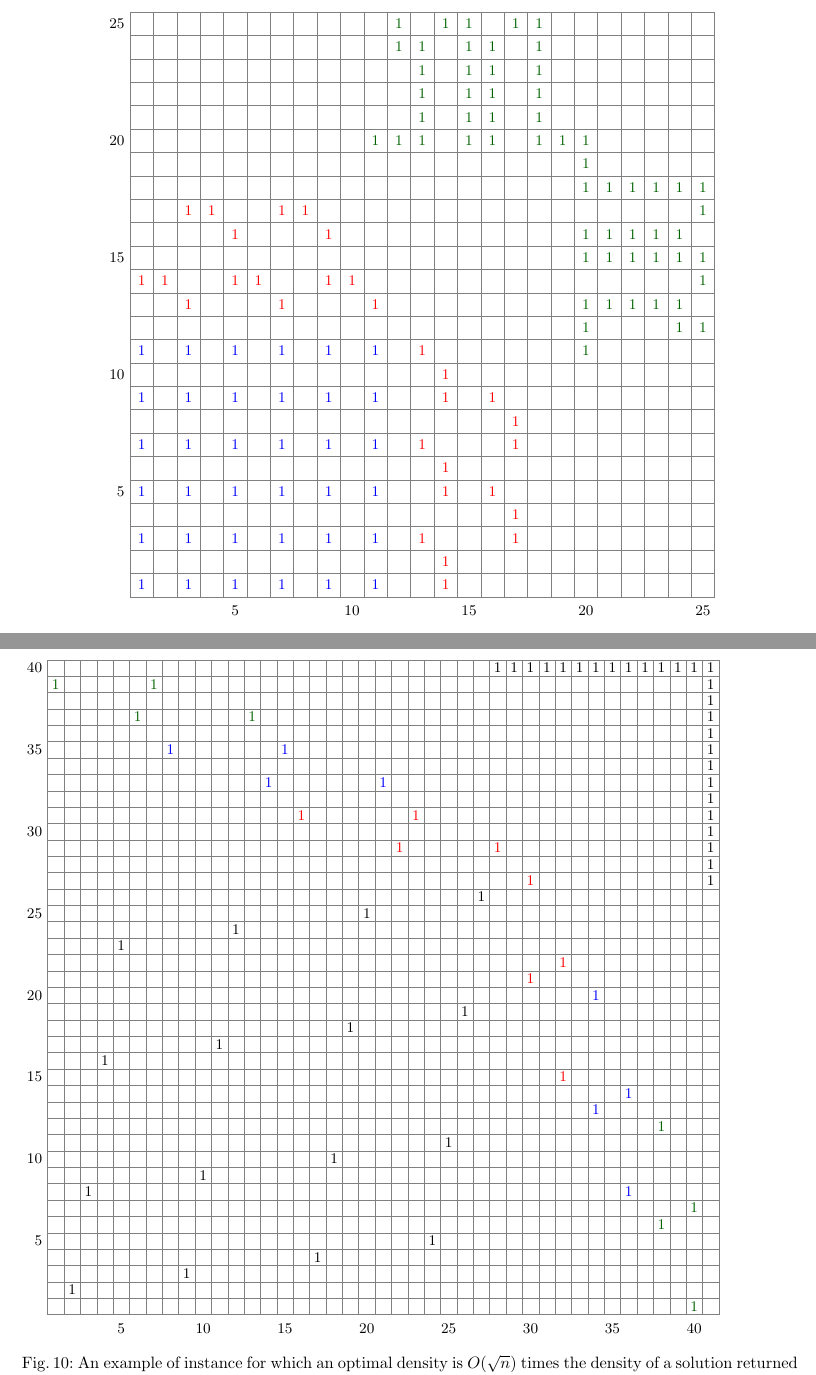
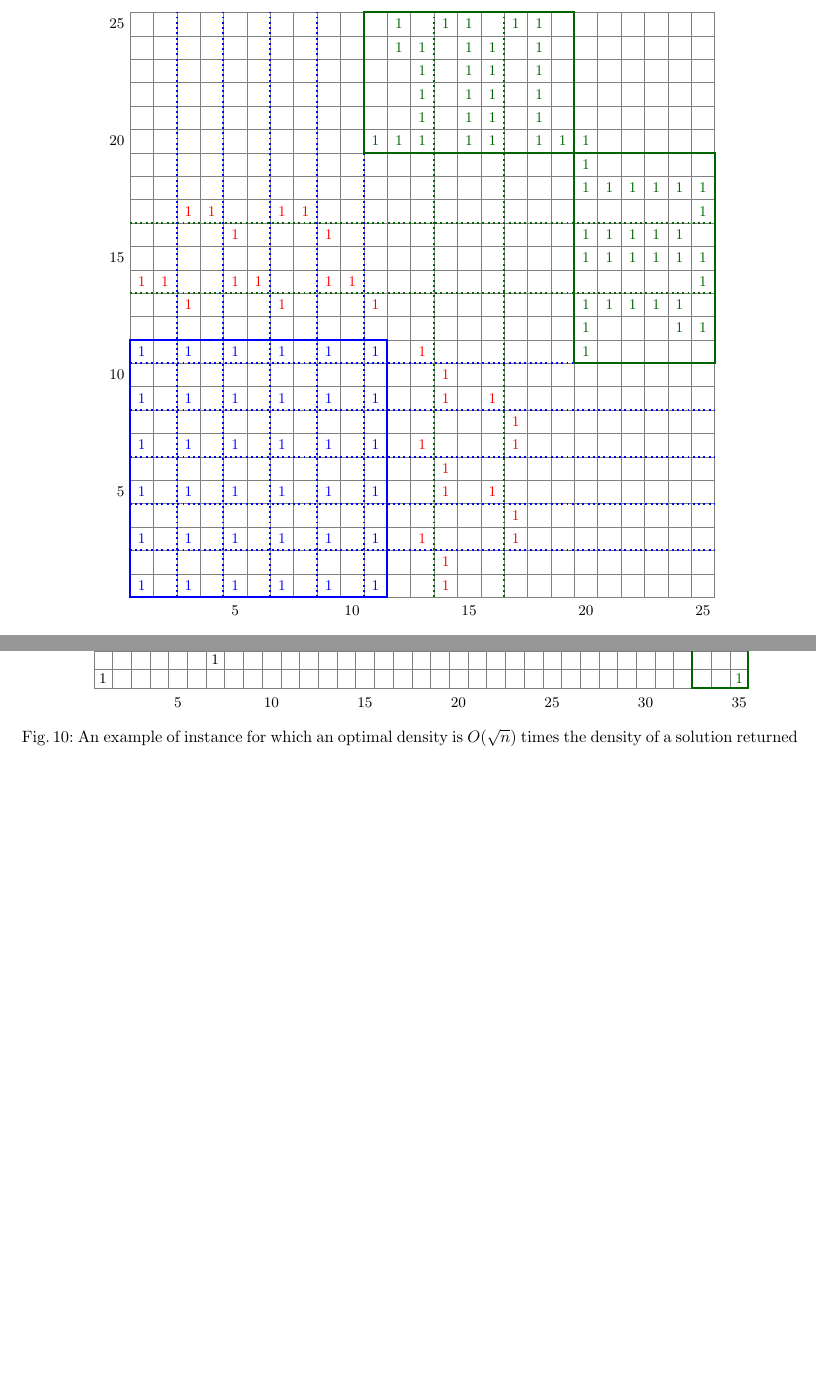
Before and after one commit to mouton5000/maxDenseSubgrid, a LaTeX paper (Appendix/ISCO-2016-appendix.tex, which reads Appendix/approx_bad_instanceGreedy.tex, Appendix/approx_bad_instanceLCL.tex): two parts of pages 4 and 12 of 15, joined at a grey line, cut so that both start at the same text, the shorter picture padded with empty space. Compiled offline with pdfLaTeX.

Commit message:
Modification figures

```diff
--- a/Appendix/ISCO-2016-appendix.tex
+++ b/Appendix/ISCO-2016-appendix.tex
@@ -76,6 +76,8 @@ ENSTA Paristech, 828 boulevard des Maréchaux, 91120, Palaieau, FRANCE
 \newcommand{\prvtdlinec}[4]{\draw[very thick,dotted,color=#4] ($(#1)+(0,\gridsize*#2)$) -- ($(#1)+(\gridsize*#3,\gridsize*#2)$);}
 \newcommand{\prvtdcolumnc}[4]{\draw[very thick,dotted,color=#4] ($(#1)+(\gridsize*#2,0)$) -- ($(#1)+(\gridsize*#2,\gridsize*#3)$);}
 
+\newcommand{\prvtrectc}[6]{\draw[very thick,color=#6] ($(#1)+(#3*\gridsize,#2*\gridsize)$) rectangle ($(#1)+(#5*\gridsize,#4*\gridsize)$);}
+
 \newcommand{\prone}[3]{\draw ($(#1)+(#3*\gridsize-0.5*\gridsize,#2*\gridsize-0.5*\gridsize)$) node {$1$};}
 \newcommand{\pronec}[4]{\draw[color=#4] ($(#1)+(#3*\gridsize-0.5*\gridsize,#2*\gridsize-0.5*\gridsize)$) node {$1$};}
 
--- a/Appendix/approx_bad_instanceGreedy.tex
+++ b/Appendix/approx_bad_instanceGreedy.tex
@@ -291,6 +291,33 @@
 \draw ($(O)+(9.75,-0.3)$) node {$20$};
 \draw ($(O)+(12.25,-0.3)$) node {$25$};
 
+\definecolor{tempcolor}{rgb}{0.0,0.0,1.0}
+	\prvtdlinec{O}{2}{25}{tempcolor};
+	\prvtdlinec{O}{4}{25}{tempcolor};
+	\prvtdlinec{O}{6}{25}{tempcolor};
+	\prvtdlinec{O}{8}{25}{tempcolor};
+	\prvtdlinec{O}{10}{25}{tempcolor};
+
+\definecolor{tempcolor}{rgb}{0.0,0.3921568691730499,0.0}
+	\prvtdlinec{O}{13}{25}{tempcolor};
+	\prvtdlinec{O}{16}{25}{tempcolor};
+
+
+\definecolor{tempcolor}{rgb}{0.0,0.0,1.0}
+\prvtdcolumnc{O}{2}{25}{tempcolor};
+\prvtdcolumnc{O}{4}{25}{tempcolor};
+\prvtdcolumnc{O}{6}{25}{tempcolor};
+\prvtdcolumnc{O}{8}{25}{tempcolor};
+\prvtdcolumnc{O}{10}{25}{tempcolor};
+
+\prvtrectc{O}{0}{0}{11}{11}{tempcolor};
+
+\definecolor{tempcolor}{rgb}{0.0,0.3921568691730499,0.0}
+\prvtdcolumnc{O}{13}{25}{tempcolor};
+\prvtdcolumnc{O}{16}{25}{tempcolor};
+\prvtrectc{O}{10}{19}{19}{25}{tempcolor};
+\prvtrectc{O}{19}{10}{25}{19}{tempcolor};
+
     \end{tikzpicture}
     \caption{An example of instance for which an optimal density is $O(\sqrt{n})$ times the density of a solution returned by the Greedy algorithm.}
     \label{fig:greedyExample}
--- a/Appendix/approx_bad_instanceLCL.tex
+++ b/Appendix/approx_bad_instanceLCL.tex
@@ -1,200 +1,210 @@
+\renewcommand{\gridsize}{0.4}
 \begin{figure}
-    \begin{tikzpicture}
-    \coordinate (O) at (0,0);
-    \prgrid{O}{40}{41}
+	\centering
 
-    \definecolor{tempcolor}{rgb}{0.0,0.3921568691730499,0.0}
-    \pronec{O}{1}{40}{tempcolor};
+	\begin{tikzpicture}
+	\coordinate (O) at (0,0);
+	\prgrid{O}{35}{35}
 
-    \definecolor{tempcolor}{rgb}{0.0,0.0,0.0}
-    \pronec{O}{2}{2}{tempcolor};
+	\definecolor{tempcolor}{rgb}{0.0,0.0,0.0}
+	\pronec{O}{1}{1}{tempcolor};
+	\definecolor{tempcolor}{rgb}{0.0,0.3921568691730499,0.0}
+	\pronec{O}{1}{35}{tempcolor};
 
-    \definecolor{tempcolor}{rgb}{0.0,0.0,0.0}
-    \pronec{O}{3}{9}{tempcolor};
+	\definecolor{tempcolor}{rgb}{0.0,0.0,0.0}
+	\pronec{O}{2}{7}{tempcolor};
 
-    \definecolor{tempcolor}{rgb}{0.0,0.0,0.0}
-    \pronec{O}{4}{17}{tempcolor};
+	\definecolor{tempcolor}{rgb}{0.0,0.0,0.0}
+	\pronec{O}{3}{13}{tempcolor};
 
-    \definecolor{tempcolor}{rgb}{0.0,0.0,0.0}
-    \pronec{O}{5}{24}{tempcolor};
+	\definecolor{tempcolor}{rgb}{0.0,0.0,0.0}
+	\pronec{O}{4}{19}{tempcolor};
 
-    \definecolor{tempcolor}{rgb}{0.0,0.3921568691730499,0.0}
-    \pronec{O}{6}{38}{tempcolor};
+	\definecolor{tempcolor}{rgb}{0.0,0.3921568691730499,0.0}
+	\pronec{O}{5}{33}{tempcolor};
 
-    \definecolor{tempcolor}{rgb}{0.0,0.3921568691730499,0.0}
-    \pronec{O}{7}{40}{tempcolor};
+	\definecolor{tempcolor}{rgb}{0.0,0.3921568691730499,0.0}
+	\pronec{O}{6}{35}{tempcolor};
 
-    \definecolor{tempcolor}{rgb}{0.0,0.0,0.0}
-    \pronec{O}{8}{3}{tempcolor};
-    \definecolor{tempcolor}{rgb}{0.0,0.0,1.0}
-    \pronec{O}{8}{36}{tempcolor};
+	\definecolor{tempcolor}{rgb}{0.0,0.0,0.0}
+	\pronec{O}{7}{2}{tempcolor};
+	\definecolor{tempcolor}{rgb}{0.0,0.0,1.0}
+	\pronec{O}{7}{31}{tempcolor};
 
-    \definecolor{tempcolor}{rgb}{0.0,0.0,0.0}
-    \pronec{O}{9}{10}{tempcolor};
+	\definecolor{tempcolor}{rgb}{0.0,0.0,0.0}
+	\pronec{O}{8}{8}{tempcolor};
 
-    \definecolor{tempcolor}{rgb}{0.0,0.0,0.0}
-    \pronec{O}{10}{18}{tempcolor};
+	\definecolor{tempcolor}{rgb}{0.0,0.0,0.0}
+	\pronec{O}{9}{14}{tempcolor};
 
-    \definecolor{tempcolor}{rgb}{0.0,0.0,0.0}
-    \pronec{O}{11}{25}{tempcolor};
+	\definecolor{tempcolor}{rgb}{0.0,0.0,0.0}
+	\pronec{O}{10}{20}{tempcolor};
+	\definecolor{tempcolor}{rgb}{0.0,0.3921568691730499,0.0}
+	\pronec{O}{10}{33}{tempcolor};
 
-    \definecolor{tempcolor}{rgb}{0.0,0.3921568691730499,0.0}
-    \pronec{O}{12}{38}{tempcolor};
+	\definecolor{tempcolor}{rgb}{0.0,0.0,1.0}
+	\pronec{O}{11}{29}{tempcolor};
 
-    \definecolor{tempcolor}{rgb}{0.0,0.0,1.0}
-    \pronec{O}{13}{34}{tempcolor};
+	\definecolor{tempcolor}{rgb}{0.0,0.0,1.0}
+	\pronec{O}{12}{31}{tempcolor};
 
-    \definecolor{tempcolor}{rgb}{0.0,0.0,1.0}
-    \pronec{O}{14}{36}{tempcolor};
+	\definecolor{tempcolor}{rgb}{0.0,0.0,0.0}
+	\pronec{O}{13}{3}{tempcolor};
+	\definecolor{tempcolor}{rgb}{1.0,0.0,0.0}
+	\pronec{O}{13}{27}{tempcolor};
 
-    \definecolor{tempcolor}{rgb}{1.0,0.0,0.0}
-    \pronec{O}{15}{32}{tempcolor};
+	\definecolor{tempcolor}{rgb}{0.0,0.0,0.0}
+	\pronec{O}{14}{9}{tempcolor};
 
-    \definecolor{tempcolor}{rgb}{0.0,0.0,0.0}
-    \pronec{O}{16}{4}{tempcolor};
+	\definecolor{tempcolor}{rgb}{0.0,0.0,0.0}
+	\pronec{O}{15}{15}{tempcolor};
 
-    \definecolor{tempcolor}{rgb}{0.0,0.0,0.0}
-    \pronec{O}{17}{11}{tempcolor};
+	\definecolor{tempcolor}{rgb}{0.0,0.0,0.0}
+	\pronec{O}{16}{21}{tempcolor};
+	\definecolor{tempcolor}{rgb}{0.0,0.0,1.0}
+	\pronec{O}{16}{29}{tempcolor};
 
-    \definecolor{tempcolor}{rgb}{0.0,0.0,0.0}
-    \pronec{O}{18}{19}{tempcolor};
+	\definecolor{tempcolor}{rgb}{1.0,0.0,0.0}
+	\pronec{O}{17}{25}{tempcolor};
 
-    \definecolor{tempcolor}{rgb}{0.0,0.0,0.0}
-    \pronec{O}{19}{26}{tempcolor};
+	\definecolor{tempcolor}{rgb}{1.0,0.0,0.0}
+	\pronec{O}{18}{27}{tempcolor};
 
-    \definecolor{tempcolor}{rgb}{0.0,0.0,1.0}
-    \pronec{O}{20}{34}{tempcolor};
+	\definecolor{tempcolor}{rgb}{0.0,0.0,0.0}
+	\pronec{O}{19}{4}{tempcolor};
 
-    \definecolor{tempcolor}{rgb}{1.0,0.0,0.0}
-    \pronec{O}{21}{30}{tempcolor};
+	\definecolor{tempcolor}{rgb}{0.0,0.0,0.0}
+	\pronec{O}{20}{10}{tempcolor};
 
-    \definecolor{tempcolor}{rgb}{1.0,0.0,0.0}
-    \pronec{O}{22}{32}{tempcolor};
+	\definecolor{tempcolor}{rgb}{0.0,0.0,0.0}
+	\pronec{O}{21}{16}{tempcolor};
 
-    \definecolor{tempcolor}{rgb}{0.0,0.0,0.0}
-    \pronec{O}{23}{5}{tempcolor};
+	\definecolor{tempcolor}{rgb}{0.0,0.0,0.0}
+	\pronec{O}{22}{22}{tempcolor};
+	\definecolor{tempcolor}{rgb}{1.0,0.0,0.0}
+	\pronec{O}{22}{25}{tempcolor};
+	\definecolor{tempcolor}{rgb}{0.0,0.0,0.0}
+	\pronec{O}{22}{35}{tempcolor};
 
-    \definecolor{tempcolor}{rgb}{0.0,0.0,0.0}
-    \pronec{O}{24}{12}{tempcolor};
+	\definecolor{tempcolor}{rgb}{0.0,0.0,0.0}
+	\pronec{O}{23}{35}{tempcolor};
 
-    \definecolor{tempcolor}{rgb}{0.0,0.0,0.0}
-    \pronec{O}{25}{20}{tempcolor};
+	\definecolor{tempcolor}{rgb}{0.0,0.0,0.0}
+	\pronec{O}{24}{35}{tempcolor};
 
-    \definecolor{tempcolor}{rgb}{0.0,0.0,0.0}
-    \pronec{O}{26}{27}{tempcolor};
+	\definecolor{tempcolor}{rgb}{1.0,0.0,0.0}
+	\pronec{O}{25}{17}{tempcolor};
+	\definecolor{tempcolor}{rgb}{1.0,0.0,0.0}
+	\pronec{O}{25}{22}{tempcolor};
+	\definecolor{tempcolor}{rgb}{0.0,0.0,0.0}
+	\pronec{O}{25}{35}{tempcolor};
 
-    \definecolor{tempcolor}{rgb}{1.0,0.0,0.0}
-    \pronec{O}{27}{30}{tempcolor};
-    \definecolor{tempcolor}{rgb}{0.0,0.0,0.0}
-    \pronec{O}{27}{41}{tempcolor};
+	\definecolor{tempcolor}{rgb}{0.0,0.0,0.0}
+	\pronec{O}{26}{35}{tempcolor};
 
-    \definecolor{tempcolor}{rgb}{0.0,0.0,0.0}
-    \pronec{O}{28}{41}{tempcolor};
+	\definecolor{tempcolor}{rgb}{1.0,0.0,0.0}
+	\pronec{O}{27}{13}{tempcolor};
+	\definecolor{tempcolor}{rgb}{1.0,0.0,0.0}
+	\pronec{O}{27}{18}{tempcolor};
+	\definecolor{tempcolor}{rgb}{0.0,0.0,0.0}
+	\pronec{O}{27}{35}{tempcolor};
 
-    \definecolor{tempcolor}{rgb}{1.0,0.0,0.0}
-    \pronec{O}{29}{22}{tempcolor};
-    \definecolor{tempcolor}{rgb}{1.0,0.0,0.0}
-    \pronec{O}{29}{28}{tempcolor};
-    \definecolor{tempcolor}{rgb}{0.0,0.0,0.0}
-    \pronec{O}{29}{41}{tempcolor};
+	\definecolor{tempcolor}{rgb}{0.0,0.0,0.0}
+	\pronec{O}{28}{35}{tempcolor};
 
-    \definecolor{tempcolor}{rgb}{0.0,0.0,0.0}
-    \pronec{O}{30}{41}{tempcolor};
+	\definecolor{tempcolor}{rgb}{0.0,0.0,1.0}
+	\pronec{O}{29}{11}{tempcolor};
+	\definecolor{tempcolor}{rgb}{0.0,0.0,1.0}
+	\pronec{O}{29}{16}{tempcolor};
+	\definecolor{tempcolor}{rgb}{0.0,0.0,0.0}
+	\pronec{O}{29}{35}{tempcolor};
 
-    \definecolor{tempcolor}{rgb}{1.0,0.0,0.0}
-    \pronec{O}{31}{16}{tempcolor};
-    \definecolor{tempcolor}{rgb}{1.0,0.0,0.0}
-    \pronec{O}{31}{23}{tempcolor};
-    \definecolor{tempcolor}{rgb}{0.0,0.0,0.0}
-    \pronec{O}{31}{41}{tempcolor};
+	\definecolor{tempcolor}{rgb}{0.0,0.0,0.0}
+	\pronec{O}{30}{35}{tempcolor};
 
-    \definecolor{tempcolor}{rgb}{0.0,0.0,0.0}
-    \pronec{O}{32}{41}{tempcolor};
+	\definecolor{tempcolor}{rgb}{0.0,0.0,1.0}
+	\pronec{O}{31}{7}{tempcolor};
+	\definecolor{tempcolor}{rgb}{0.0,0.0,1.0}
+	\pronec{O}{31}{12}{tempcolor};
+	\definecolor{tempcolor}{rgb}{0.0,0.0,0.0}
+	\pronec{O}{31}{35}{tempcolor};
 
-    \definecolor{tempcolor}{rgb}{0.0,0.0,1.0}
-    \pronec{O}{33}{14}{tempcolor};
-    \definecolor{tempcolor}{rgb}{0.0,0.0,1.0}
-    \pronec{O}{33}{21}{tempcolor};
-    \definecolor{tempcolor}{rgb}{0.0,0.0,0.0}
-    \pronec{O}{33}{41}{tempcolor};
+	\definecolor{tempcolor}{rgb}{0.0,0.0,0.0}
+	\pronec{O}{32}{35}{tempcolor};
 
-    \definecolor{tempcolor}{rgb}{0.0,0.0,0.0}
-    \pronec{O}{34}{41}{tempcolor};
+	\definecolor{tempcolor}{rgb}{0.0,0.3921568691730499,0.0}
+	\pronec{O}{33}{5}{tempcolor};
+	\definecolor{tempcolor}{rgb}{0.0,0.3921568691730499,0.0}
+	\pronec{O}{33}{10}{tempcolor};
+	\definecolor{tempcolor}{rgb}{0.0,0.0,0.0}
+	\pronec{O}{33}{35}{tempcolor};
 
-    \definecolor{tempcolor}{rgb}{0.0,0.0,1.0}
-    \pronec{O}{35}{8}{tempcolor};
-    \definecolor{tempcolor}{rgb}{0.0,0.0,1.0}
-    \pronec{O}{35}{15}{tempcolor};
-    \definecolor{tempcolor}{rgb}{0.0,0.0,0.0}
-    \pronec{O}{35}{41}{tempcolor};
+	\definecolor{tempcolor}{rgb}{0.0,0.0,0.0}
+	\pronec{O}{34}{35}{tempcolor};
 
-    \definecolor{tempcolor}{rgb}{0.0,0.0,0.0}
-    \pronec{O}{36}{41}{tempcolor};
+	\definecolor{tempcolor}{rgb}{0.0,0.3921568691730499,0.0}
+	\pronec{O}{35}{1}{tempcolor};
+	\definecolor{tempcolor}{rgb}{0.0,0.3921568691730499,0.0}
+	\pronec{O}{35}{6}{tempcolor};
+	\definecolor{tempcolor}{rgb}{0.0,0.0,0.0}
+	\pronec{O}{35}{22}{tempcolor};
+	\definecolor{tempcolor}{rgb}{0.0,0.0,0.0}
+	\pronec{O}{35}{23}{tempcolor};
+	\definecolor{tempcolor}{rgb}{0.0,0.0,0.0}
+	\pronec{O}{35}{24}{tempcolor};
+	\definecolor{tempcolor}{rgb}{0.0,0.0,0.0}
+	\pronec{O}{35}{25}{tempcolor};
+	\definecolor{tempcolor}{rgb}{0.0,0.0,0.0}
+	\pronec{O}{35}{26}{tempcolor};
+	\definecolor{tempcolor}{rgb}{0.0,0.0,0.0}
+	\pronec{O}{35}{27}{tempcolor};
+	\definecolor{tempcolor}{rgb}{0.0,0.0,0.0}
+	\pronec{O}{35}{28}{tempcolor};
+	\definecolor{tempcolor}{rgb}{0.0,0.0,0.0}
+	\pronec{O}{35}{29}{tempcolor};
+	\definecolor{tempcolor}{rgb}{0.0,0.0,0.0}
+	\pronec{O}{35}{30}{tempcolor};
+	\definecolor{tempcolor}{rgb}{0.0,0.0,0.0}
+	\pronec{O}{35}{31}{tempcolor};
+	\definecolor{tempcolor}{rgb}{0.0,0.0,0.0}
+	\pronec{O}{35}{32}{tempcolor};
+	\definecolor{tempcolor}{rgb}{0.0,0.0,0.0}
+	\pronec{O}{35}{33}{tempcolor};
+	\definecolor{tempcolor}{rgb}{0.0,0.0,0.0}
+	\pronec{O}{35}{34}{tempcolor};
+	\definecolor{tempcolor}{rgb}{0.0,0.0,0.0}
+	\pronec{O}{35}{35}{tempcolor};
 
-    \definecolor{tempcolor}{rgb}{0.0,0.3921568691730499,0.0}
-    \pronec{O}{37}{6}{tempcolor};
-    \definecolor{tempcolor}{rgb}{0.0,0.3921568691730499,0.0}
-    \pronec{O}{37}{13}{tempcolor};
-    \definecolor{tempcolor}{rgb}{0.0,0.0,0.0}
-    \pronec{O}{37}{41}{tempcolor};
+	\draw ($(O)+(0,1.8)$) node[anchor=east] {$5$};
+	\draw ($(O)+(0,3.8000000000000003)$) node[anchor=east] {$10$};
+	\draw ($(O)+(0,5.800000000000001)$) node[anchor=east] {$15$};
+	\draw ($(O)+(0,7.800000000000001)$) node[anchor=east] {$20$};
+	\draw ($(O)+(0,9.8)$) node[anchor=east] {$25$};
+	\draw ($(O)+(0,11.8)$) node[anchor=east] {$30$};
+	\draw ($(O)+(0,13.8)$) node[anchor=east] {$35$};
+	\draw ($(O)+(1.8,-0.3)$) node {$5$};
+	\draw ($(O)+(3.8000000000000003,-0.3)$) node {$10$};
+	\draw ($(O)+(5.800000000000001,-0.3)$) node {$15$};
+	\draw ($(O)+(7.800000000000001,-0.3)$) node {$20$};
+	\draw ($(O)+(9.8,-0.3)$) node {$25$};
+	\draw ($(O)+(11.8,-0.3)$) node {$30$};
+	\draw ($(O)+(13.8,-0.3)$) node {$35$};
 
-    \definecolor{tempcolor}{rgb}{0.0,0.0,0.0}
-    \pronec{O}{38}{41}{tempcolor};
 
-    \definecolor{tempcolor}{rgb}{0.0,0.3921568691730499,0.0}
-    \pronec{O}{39}{1}{tempcolor};
-    \definecolor{tempcolor}{rgb}{0.0,0.3921568691730499,0.0}
-    \pronec{O}{39}{7}{tempcolor};
-    \definecolor{tempcolor}{rgb}{0.0,0.0,0.0}
-    \pronec{O}{39}{41}{tempcolor};
+	\definecolor{tempcolor}{rgb}{0.0,0.3921568691730499,0.0}
+	\prvtrectc{O}{0}{35}{10}{32}{tempcolor}
+	\prvtrectc{O}{35}{0}{32}{10}{tempcolor}
 
-    \definecolor{tempcolor}{rgb}{0.0,0.0,0.0}
-    \pronec{O}{40}{28}{tempcolor};
-    \definecolor{tempcolor}{rgb}{0.0,0.0,0.0}
-    \pronec{O}{40}{29}{tempcolor};
-    \definecolor{tempcolor}{rgb}{0.0,0.0,0.0}
-    \pronec{O}{40}{30}{tempcolor};
-    \definecolor{tempcolor}{rgb}{0.0,0.0,0.0}
-    \pronec{O}{40}{31}{tempcolor};
-    \definecolor{tempcolor}{rgb}{0.0,0.0,0.0}
-    \pronec{O}{40}{32}{tempcolor};
-    \definecolor{tempcolor}{rgb}{0.0,0.0,0.0}
-    \pronec{O}{40}{33}{tempcolor};
-    \definecolor{tempcolor}{rgb}{0.0,0.0,0.0}
-    \pronec{O}{40}{34}{tempcolor};
-    \definecolor{tempcolor}{rgb}{0.0,0.0,0.0}
-    \pronec{O}{40}{35}{tempcolor};
-    \definecolor{tempcolor}{rgb}{0.0,0.0,0.0}
-    \pronec{O}{40}{36}{tempcolor};
-    \definecolor{tempcolor}{rgb}{0.0,0.0,0.0}
-    \pronec{O}{40}{37}{tempcolor};
-    \definecolor{tempcolor}{rgb}{0.0,0.0,0.0}
-    \pronec{O}{40}{38}{tempcolor};
-    \definecolor{tempcolor}{rgb}{0.0,0.0,0.0}
-    \pronec{O}{40}{39}{tempcolor};
-    \definecolor{tempcolor}{rgb}{0.0,0.0,0.0}
-    \pronec{O}{40}{40}{tempcolor};
-    \definecolor{tempcolor}{rgb}{0.0,0.0,0.0}
-    \pronec{O}{40}{41}{tempcolor};
+	\definecolor{tempcolor}{rgb}{0.0,0.0,1.0}
+	\prvtrectc{O}{6}{31}{16}{28}{tempcolor}
+	\prvtrectc{O}{31}{6}{28}{16}{tempcolor}
 
-    \draw ($(O)+(0,1.575)$) node[anchor=east] {$5$};
-    \draw ($(O)+(0,3.3249999999999997)$) node[anchor=east] {$10$};
-    \draw ($(O)+(0,5.074999999999999)$) node[anchor=east] {$15$};
-    \draw ($(O)+(0,6.824999999999999)$) node[anchor=east] {$20$};
-    \draw ($(O)+(0,8.575)$) node[anchor=east] {$25$};
-    \draw ($(O)+(0,10.325)$) node[anchor=east] {$30$};
-    \draw ($(O)+(0,12.075)$) node[anchor=east] {$35$};
-    \draw ($(O)+(0,13.825)$) node[anchor=east] {$40$};
-    \draw ($(O)+(1.575,-0.3)$) node {$5$};
-    \draw ($(O)+(3.3249999999999997,-0.3)$) node {$10$};
-    \draw ($(O)+(5.074999999999999,-0.3)$) node {$15$};
-    \draw ($(O)+(6.824999999999999,-0.3)$) node {$20$};
-    \draw ($(O)+(8.575,-0.3)$) node {$25$};
-    \draw ($(O)+(10.325,-0.3)$) node {$30$};
-    \draw ($(O)+(12.075,-0.3)$) node {$35$};
-    \draw ($(O)+(13.825,-0.3)$) node {$40$};
+	\definecolor{tempcolor}{rgb}{1.0,0.0,0.0}
+	\prvtrectc{O}{12}{27}{22}{24}{tempcolor}
+	\prvtrectc{O}{27}{12}{24}{22}{tempcolor}
 
-    \end{tikzpicture}
+
+	\end{tikzpicture}
     \caption{An example of instance for which an optimal density is $O(\sqrt{n})$ times the density of a solution returned by the LCL algorithm.}
     \label{fig:lclExample}
 \end{figure}
```
Also changed, not shown: Appendix/approx_bad_instanceNeigh.tex (+34 -0 lines).
